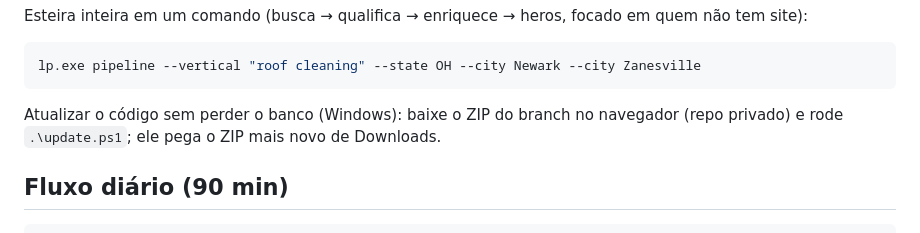
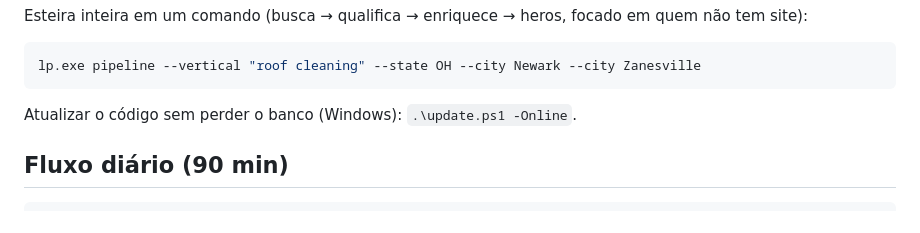
Before and after one commit to Pato15Z/Claude-1, a Markdown page: README.md, the part around the change. Drawn GitHub-style.

Commit message:
README: repo is public, update.ps1 -Online
Co-Authored-By: Claude Fable 5.1 <noreply@anthropic.com>
Claude-Session: https://claude.ai/code/session_01TK3tn6NJZpVbvfDs4DFVMq

````diff
--- a/README.md
+++ b/README.md
@@ -66,7 +66,7 @@ em quem não tem site):
 lp.exe pipeline --vertical "roof cleaning" --state OH --city Newark --city Zanesville
 ```
 
-Atualizar o código sem perder o banco (Windows): baixe o ZIP do branch no navegador (repo privado) e rode `.\update.ps1`; ele pega o ZIP mais novo de Downloads.
+Atualizar o código sem perder o banco (Windows): `.\update.ps1 -Online`.
 
 ## Fluxo diário (90 min)
 
````
